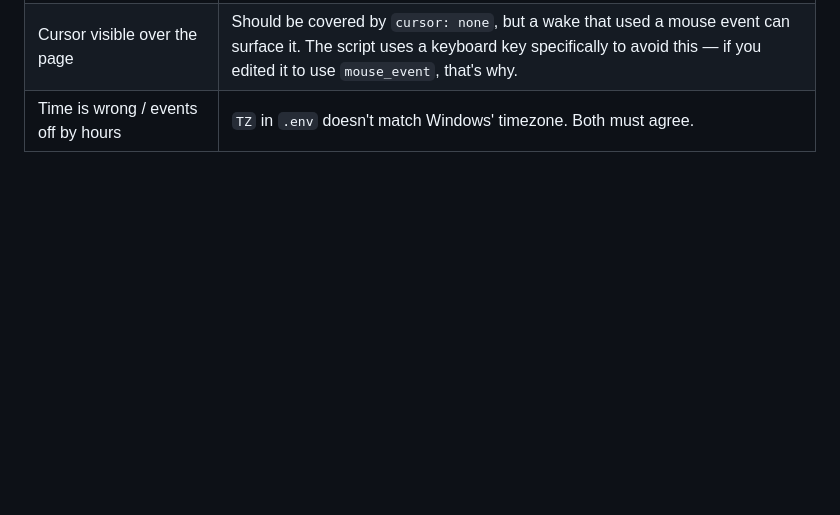
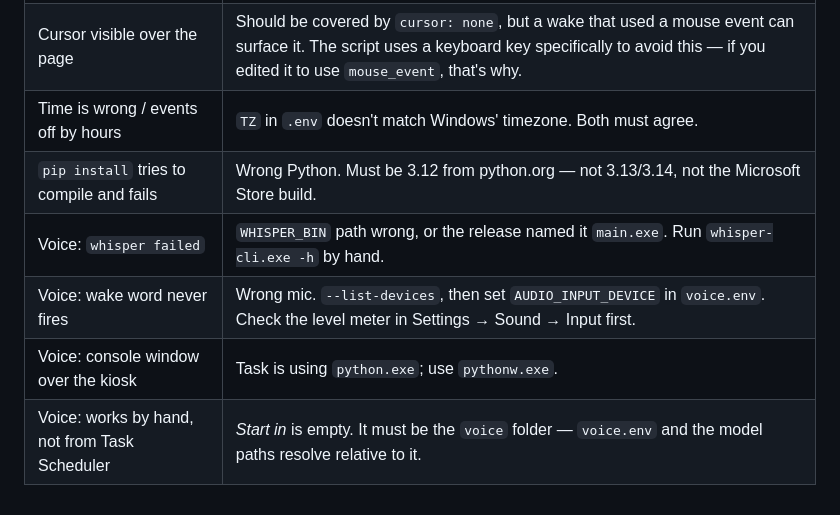
Before and after one commit to Aadhavm10/MirrorOS, a Markdown page: docs/windows-setup.md, the part around one of its changes. Rendered like a GitHub page; blank space fills up the shorter version.

```diff
--- a/docs/windows-setup.md
+++ b/docs/windows-setup.md
@@ -394,3 +543,8 @@ Then `ssh mirror@<mirror-ip>` from your Mac.
 | Mirror doesn't come back after a power cut | Fast Startup still on (`powercfg /h off`), or auto-login not configured, or the firmware has no power-on-AC setting. |
 | Cursor visible over the page | Should be covered by `cursor: none`, but a wake that used a mouse event can surface it. The script uses a keyboard key specifically to avoid this — if you edited it to use `mouse_event`, that's why. |
 | Time is wrong / events off by hours | `TZ` in `.env` doesn't match Windows' timezone. Both must agree. |
+| `pip install` tries to compile and fails | Wrong Python. Must be 3.12 from python.org — not 3.13/3.14, not the Microsoft Store build. |
+| Voice: `whisper failed` | `WHISPER_BIN` path wrong, or the release named it `main.exe`. Run `whisper-cli.exe -h` by hand. |
+| Voice: wake word never fires | Wrong mic. `--list-devices`, then set `AUDIO_INPUT_DEVICE` in `voice.env`. Check the level meter in Settings → Sound → Input first. |
+| Voice: console window over the kiosk | Task is using `python.exe`; use `pythonw.exe`. |
+| Voice: works by hand, not from Task Scheduler | *Start in* is empty. It must be the `voice` folder — `voice.env` and the model paths resolve relative to it. |
```
Also changed, not shown: other parts of docs/windows-setup.md (+155 -6 lines).
